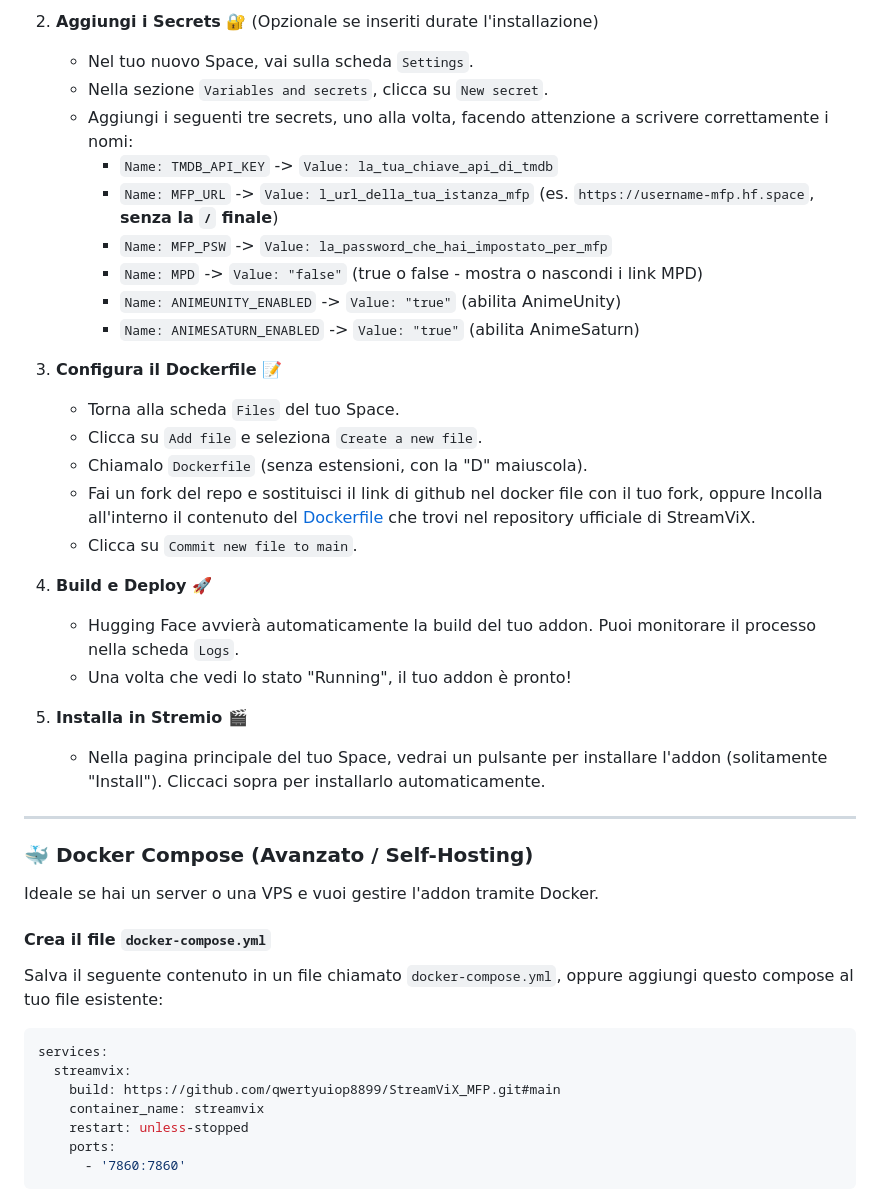
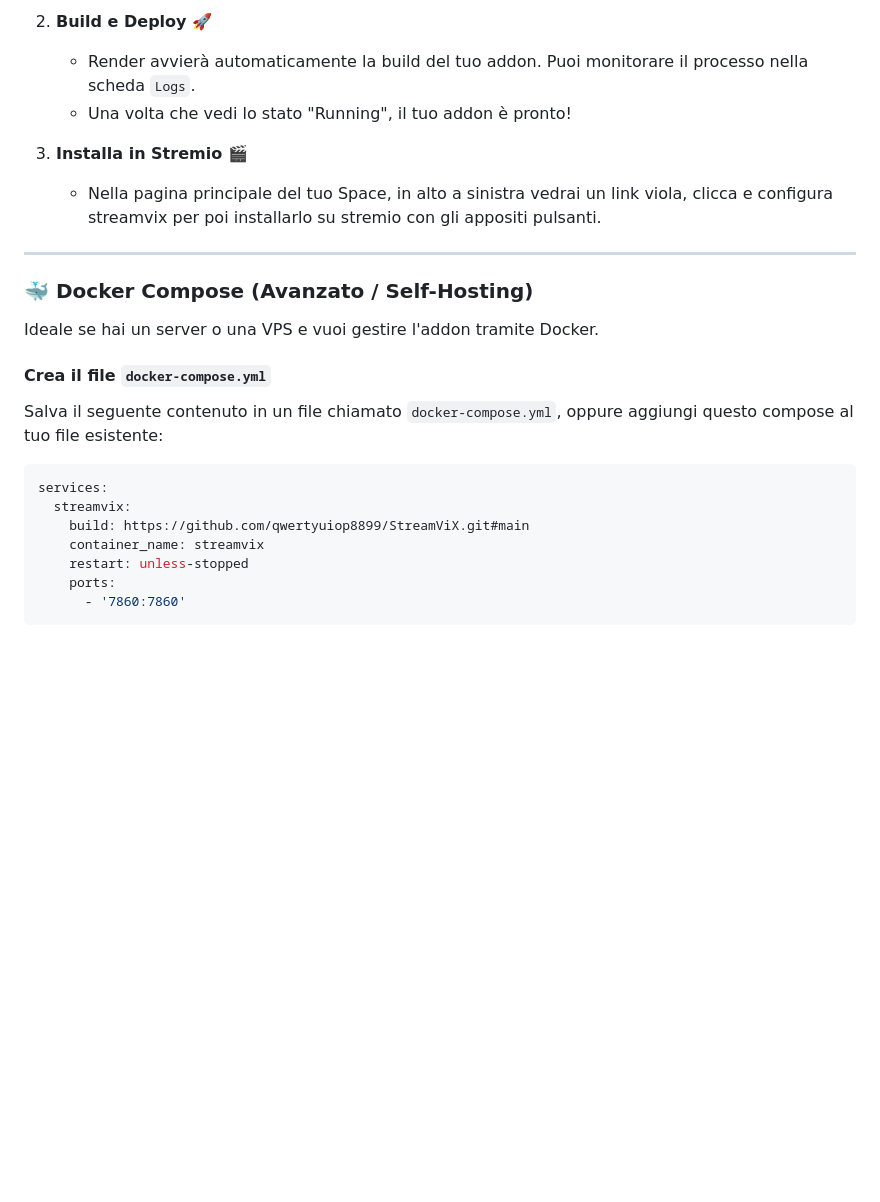
Before and after one commit to xlab992/vstorm, a Markdown page: README.md, the part around one of its changes. GitHub-like rendering; blank space fills up the shorter version.

````diff
--- a/README.md
+++ b/README.md
@@ -71,28 +67,10 @@ Questo metodo ti permette di avere la tua istanza personale dell'addon online, g
 
-2.  **Aggiungi i Secrets 🔐** (Opzionale se inseriti durate l'installazione)
-    * Nel tuo nuovo Space, vai sulla scheda `Settings`.
-    * Nella sezione `Variables and secrets`, clicca su `New secret`.
-    * Aggiungi i seguenti tre secrets, uno alla volta, facendo attenzione a scrivere correttamente i nomi:
-        * `Name: TMDB_API_KEY` -> `Value: la_tua_chiave_api_di_tmdb`
-        * `Name: MFP_URL` -> `Value: l_url_della_tua_istanza_mfp` (es. `https://username-mfp.hf.space`, **senza la `/` finale**)
-        * `Name: MFP_PSW` -> `Value: la_password_che_hai_impostato_per_mfp`
-        * `Name: MPD` -> `Value: "false"` (true o false - mostra o nascondi i link MPD)
-        * `Name: ANIMEUNITY_ENABLED` -> `Value: "true"` (abilita AnimeUnity)
-        * `Name: ANIMESATURN_ENABLED` -> `Value: "true"` (abilita AnimeSaturn)
-
-3.  **Configura il Dockerfile 📝**
-    * Torna alla scheda `Files` del tuo Space.
-    * Clicca su `Add file` e seleziona `Create a new file`.
-    * Chiamalo `Dockerfile` (senza estensioni, con la "D" maiuscola).
-    * Fai un fork del repo e sostituisci il link di github nel docker file con il tuo fork, oppure Incolla all'interno il contenuto del [Dockerfile](https://github.com/qwertyuiop8899/StreamViX/blob/main/Dockerfile) che trovi nel repository ufficiale di StreamViX.
-    * Clicca su `Commit new file to main`.
-
-4.  **Build e Deploy 🚀**
-    * Hugging Face avvierà automaticamente la build del tuo addon. Puoi monitorare il processo nella scheda `Logs`.
+2.  **Build e Deploy 🚀**
+    * Render avvierà automaticamente la build del tuo addon. Puoi monitorare il processo nella scheda `Logs`.
     * Una volta che vedi lo stato "Running", il tuo addon è pronto!
 
-5.  **Installa in Stremio 🎬**
-    * Nella pagina principale del tuo Space, vedrai un pulsante per installare l'addon (solitamente "Install"). Cliccaci sopra per installarlo automaticamente.
+3.  **Installa in Stremio 🎬**
+    * Nella pagina principale del tuo Space, in alto a sinistra vedrai un link viola, clicca e configura streamvix per poi installarlo su stremio con gli appositi pulsanti.
 
 
 ---
@@ -108,7 +86,7 @@ Salva il seguente contenuto in un file chiamato `docker-compose.yml`, oppure agg
 ```yaml
 services:
   streamvix:
-    build: https://github.com/qwertyuiop8899/StreamViX_MFP.git#main
+    build: https://github.com/qwertyuiop8899/StreamViX.git#main
     container_name: streamvix
     restart: unless-stopped
     ports:
````
Also changed, not shown: other parts of README.md (+20 -34 lines).
